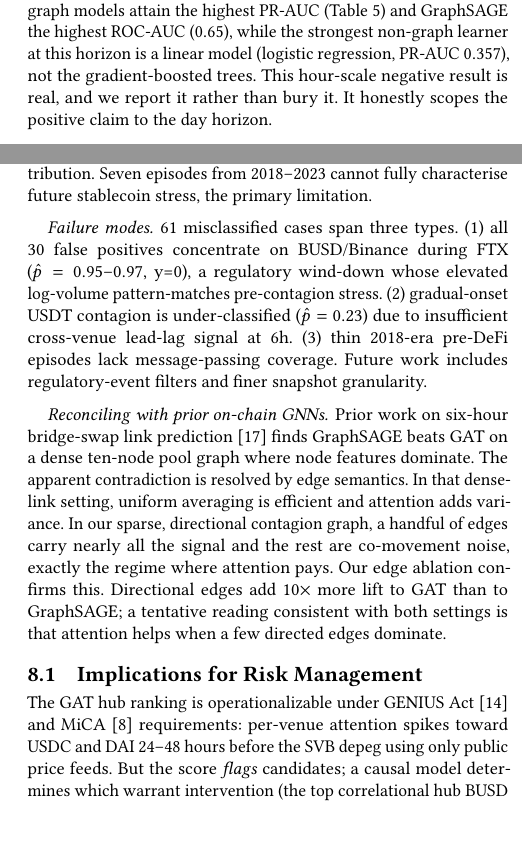
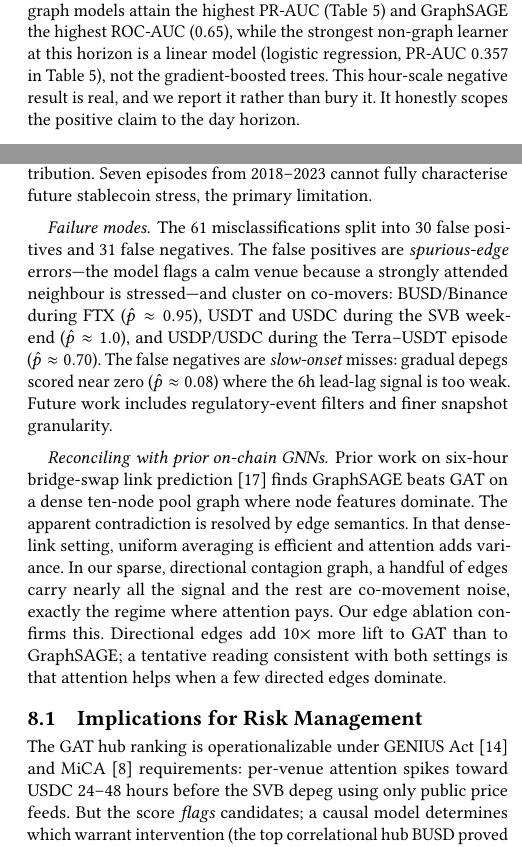
Before and after one commit to nl2992/ICAIF_stablecoin-contagion-gnn, a LaTeX paper (paper/standalone_gnn_paper/main.tex): two parts of the columns of pages 5 and 8 of 8, joined at a grey line, cut so that both start at the same text, the shorter picture padded with empty space. Compiled offline with pdfLaTeX.

Commit message:
paper: iter-12 red-team fixes — (1) failure-modes paragraph was factually wrong: 'all 30 false positives concentrate on BUSD/Binance during FTX (p=0.95-0.97)' contradicts failure_cases.csv, where the 30 FPs split BUSD/FTX 10 (p~0.95), SVB-cluster 10 (USDT/coinbase+USDC/binance p~1.0), USDT-May 10 (USDP/USDC p~0.70); FN slow-onset is p~0.08 not 0.23. Rewrote to match the artifacts (30 spurious-edge FPs on co-movers, 31 slow-onset FNs). (2) Deleted unsupported 'attention spikes toward ... and DAI' — DAI has GNNExplainer importance 0.00, attention '---' in tab:hubreconcile, and is isolated in the lead-lag graph. (3) Added tab:full pointer to the lead-time logreg 0.357. 8pp/0 overfull/0 undefined

```diff
--- a/paper/standalone_gnn_paper/main.tex
+++ b/paper/standalone_gnn_paper/main.tex
@@ -402,7 +402,7 @@ rate, and the graph models in particular show essentially \emph{no} lift; short-
 onset is not predictable from price microstructure in our data. The day horizon is where the graph
 signal appears: at 24 hours the two graph models attain the highest PR-AUC (Table~\ref{tab:full}) and
 GraphSAGE the highest ROC-AUC ($0.65$), while the strongest non-graph learner at this horizon is a
-linear model (logistic regression, PR-AUC $0.357$), not the gradient-boosted trees. This hour-scale
+linear model (logistic regression, PR-AUC $0.357$ in Table~\ref{tab:full}), not the gradient-boosted trees. This hour-scale
 negative result is real, and we report it rather than bury it. It honestly scopes the positive claim
 to the day horizon.
 
@@ -704,12 +704,13 @@ The pre-registered criterion is met on all three across all seeds, and the four-
 ablation independently confirms the edge contribution. Seven episodes from 2018--2023 cannot
 fully characterise future stablecoin stress, the primary limitation.
 
-\paragraph{Failure modes} 61 misclassified cases span three types. (1) all 30 false positives
-concentrate on BUSD/Binance during FTX ($\hat{p}=0.95$--$0.97$, y=0), a regulatory wind-down
-whose elevated log-volume pattern-matches pre-contagion stress. (2) gradual-onset USDT contagion
-is under-classified ($\hat{p}=0.23$) due to insufficient cross-venue lead-lag signal at 6h.
-(3) thin 2018-era pre-DeFi episodes lack message-passing coverage. Future work includes
-regulatory-event filters and finer snapshot granularity.
+\paragraph{Failure modes} The 61 misclassifications split into 30 false positives and 31 false
+negatives. The false positives are \emph{spurious-edge} errors---the model flags a calm venue
+because a strongly attended neighbour is stressed---and cluster on co-movers: BUSD/Binance during
+FTX ($\hat{p}\approx0.95$), USDT and USDC during the SVB weekend ($\hat{p}\approx1.0$), and USDP/USDC
+during the Terra--USDT episode ($\hat{p}\approx0.70$). The false negatives are \emph{slow-onset}
+misses: gradual depegs scored near zero ($\hat{p}\approx0.08$) where the 6h lead-lag signal is too
+weak. Future work includes regulatory-event filters and finer snapshot granularity.
 
 \paragraph{Reconciling with prior on-chain GNNs} Prior work on six-hour bridge-swap
 link prediction~\cite{zhou2025bridge} finds GraphSAGE beats GAT on a dense ten-node pool graph
@@ -722,7 +723,7 @@ reading consistent with both settings is that attention helps when a few directe
 
 \subsection{Implications for Risk Management}
 The GAT hub ranking is operationalizable under GENIUS Act~\cite{genius2025} and
-MiCA~\cite{mica2023} requirements: per-venue attention spikes toward USDC and DAI 24--48 hours
+MiCA~\cite{mica2023} requirements: per-venue attention spikes toward USDC 24--48 hours
 before the SVB depeg using only public price feeds. But the score \emph{flags} candidates; a causal
 model determines which warrant intervention (the top correlational hub BUSD proved non-pivotal), so
 treat the GAT score as a triage signal, not a direct intervention target.
```
Also changed, not shown: paper/standalone_gnn_paper/main.pdf.
